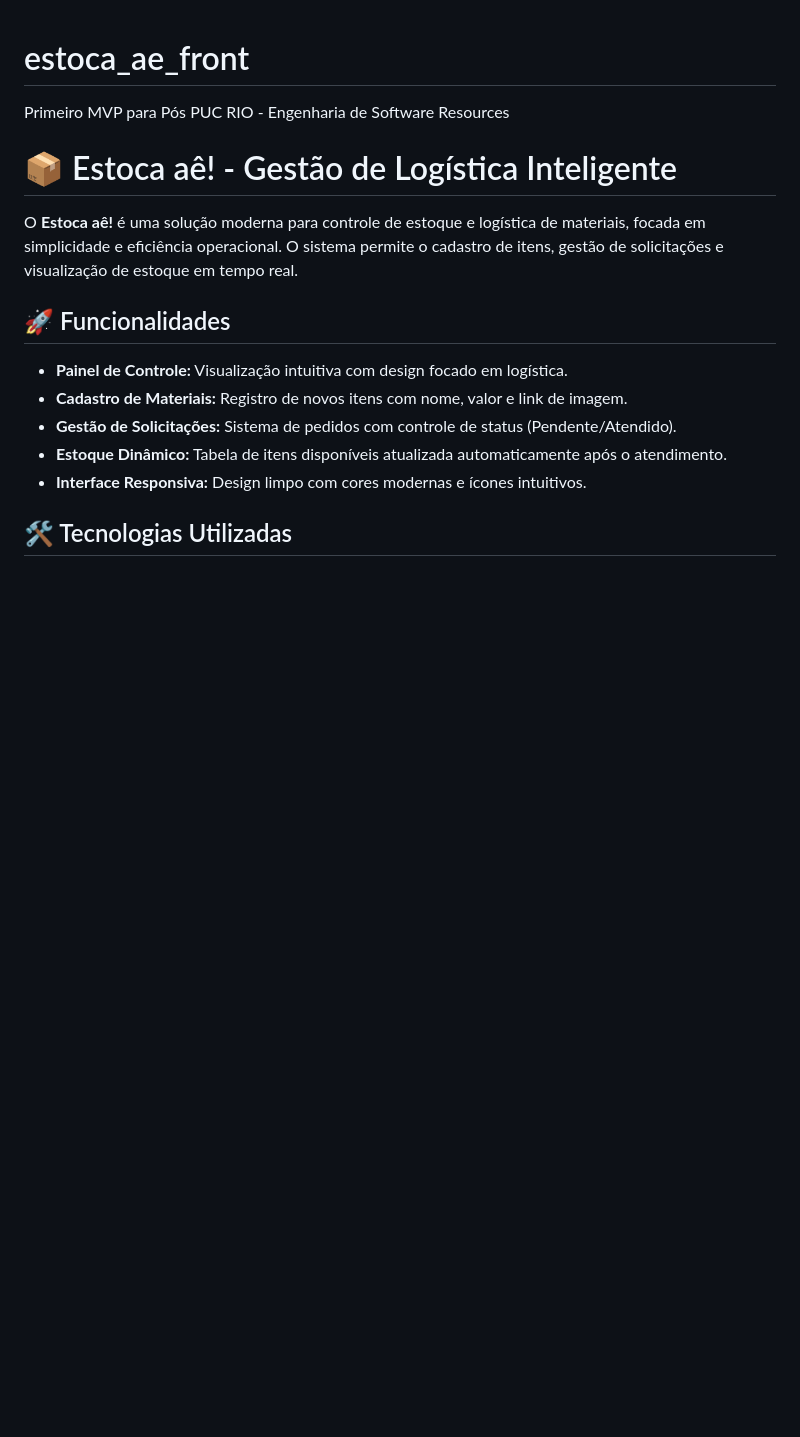
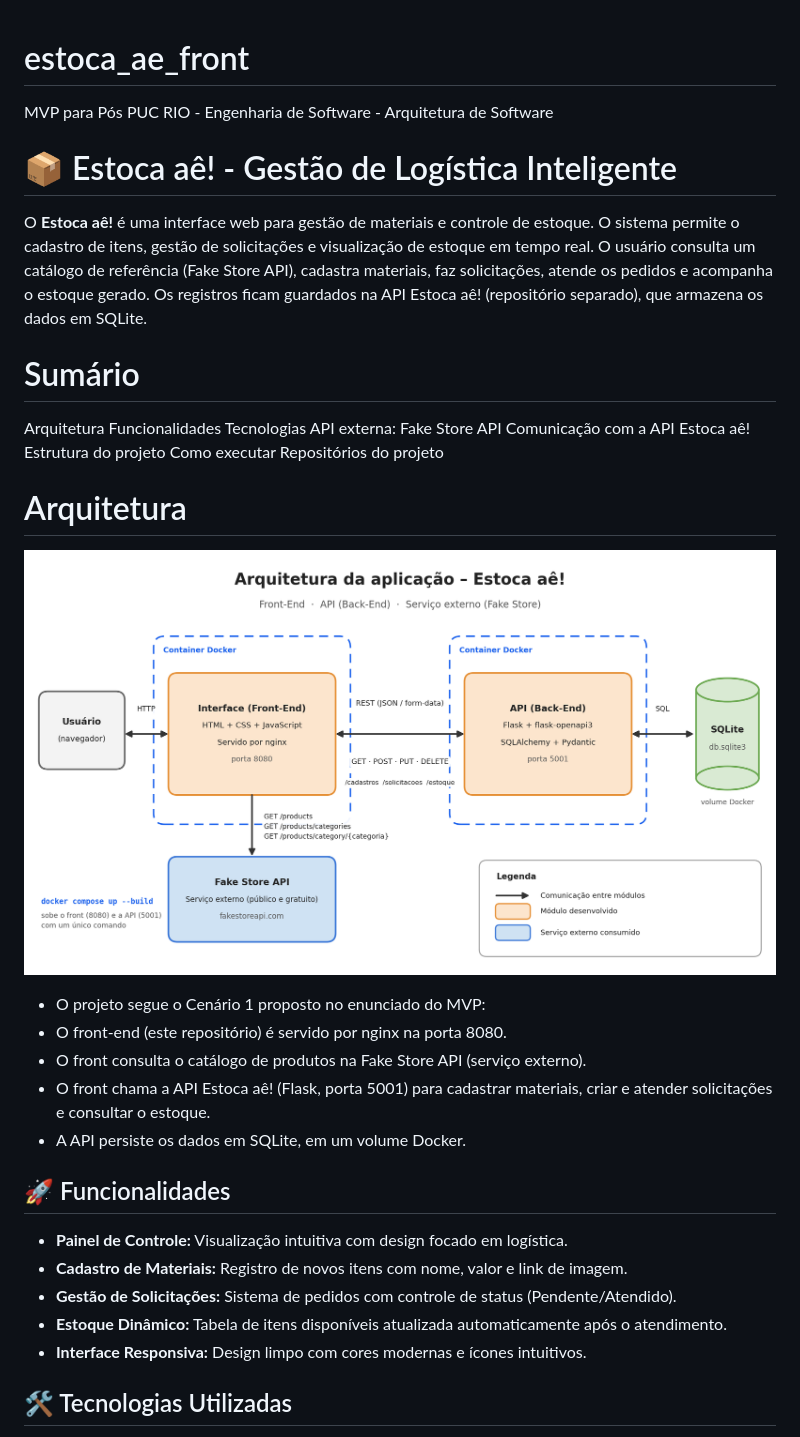
Before and after one commit to kathleenborges/estoca_ae-front-full-stack-avancado, a Markdown page: README.md, the part around the change. Rendered like a GitHub page; pictures changed too: docs/arquitetura.png (added); blank space fills up the shorter version.

Commit message:
Adiciona imagem da arquitetura ao README

```diff
--- a/README.md
+++ b/README.md
@@ -1,9 +1,32 @@
 # estoca_ae_front
-Primeiro MVP para Pós PUC RIO - Engenharia de Software  Resources
+MVP para Pós PUC RIO - Engenharia de Software - Arquitetura de Software
 
 # 📦 Estoca aê! - Gestão de Logística Inteligente
 
-O **Estoca aê!** é uma solução moderna para controle de estoque e logística de materiais, focada em simplicidade e eficiência operacional. O sistema permite o cadastro de itens, gestão de solicitações e visualização de estoque em tempo real.
+O **Estoca aê!** é uma interface web para gestão de materiais e controle de estoque. O sistema permite o cadastro de itens, gestão de solicitações e visualização de estoque em tempo real.
+O usuário consulta um catálogo de referência (Fake Store API), cadastra materiais, faz solicitações, atende os pedidos e acompanha o estoque gerado. Os registros ficam guardados na API Estoca aê! (repositório separado), que armazena os dados em SQLite.
+
+# Sumário
+
+Arquitetura
+Funcionalidades
+Tecnologias
+API externa: Fake Store API
+Comunicação com a API Estoca aê!
+Estrutura do projeto
+Como executar
+Repositórios do projeto
+
+# Arquitetura
+
+![Arquitetura do projeto](docs/arquitetura.png)
+
+- O projeto segue o Cenário 1 proposto no enunciado do MVP:
+- O front-end (este repositório) é servido por nginx na porta 8080.
+- O front consulta o catálogo de produtos na Fake Store API (serviço externo).
+- O front chama a API Estoca aê! (Flask, porta 5001) para cadastrar materiais, criar e atender solicitações e consultar o estoque.
+- A API persiste os dados em SQLite, em um volume Docker.
+
 
 ## 🚀 Funcionalidades
 
```
